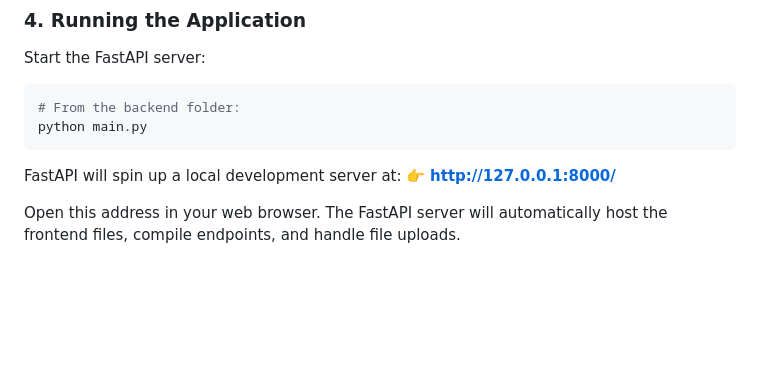
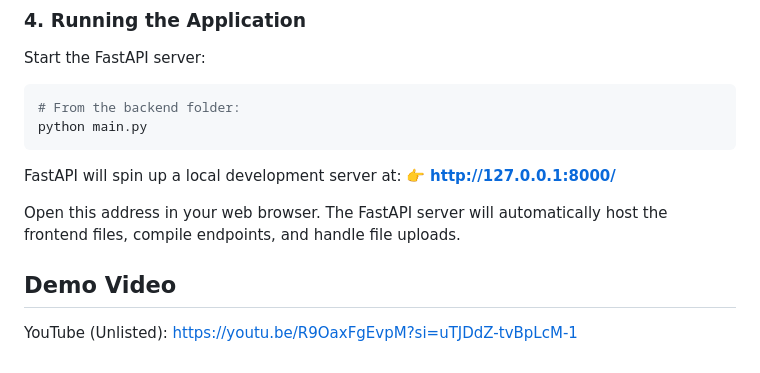
Before and after one commit to hanumatejabodempudi2007-hue/Trash2Treasure, a Markdown page: README.md, the part around the change. Rendered like a GitHub page; blank space fills up the shorter version.

Commit message:
Add demo video section to README
Added a demo video link to the README.

```diff
--- a/README.md
+++ b/README.md
@@ -90,3 +90,7 @@ FastAPI will spin up a local development server at:
 👉 **[http://127.0.0.1:8000/](http://127.0.0.1:8000/)**
 
 Open this address in your web browser. The FastAPI server will automatically host the frontend files, compile endpoints, and handle file uploads.
+## Demo Video
+
+YouTube (Unlisted):
+https://youtu.be/R9OaxFgEvpM?si=uTJDdZ-tvBpLcM-1
```
